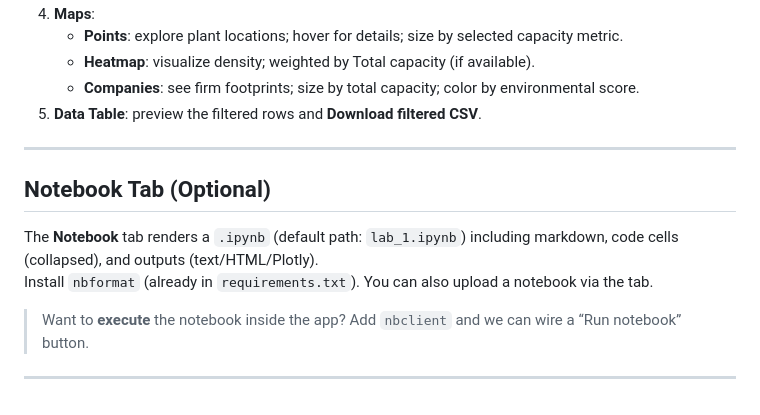
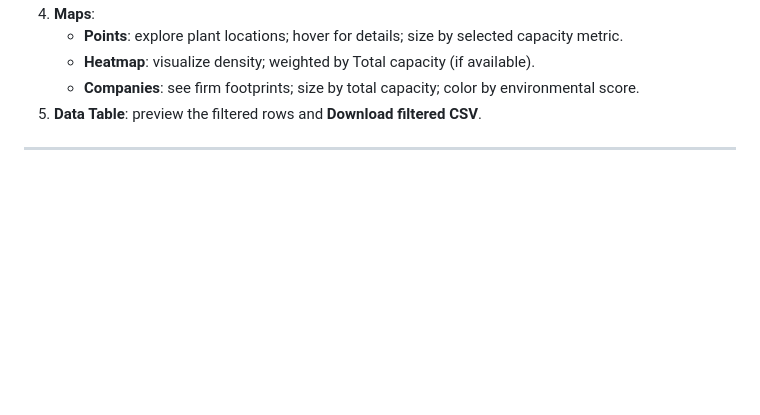
Before and after one commit to alexisvannson/Research-and-emerging-topics, a Markdown page: README.md, the part around the change. Rendered like a GitHub page; blank space fills up the shorter version.

```diff
--- a/README.md
+++ b/README.md
@@ -95,12 +95,3 @@ By default the app looks for `cleaned_plant.csv` (and optionally `company_level_
 5. **Data Table**: preview the filtered rows and **Download filtered CSV**.
 
 ---
-
-##  Notebook Tab (Optional)
-
-The **Notebook** tab renders a `.ipynb` (default path: `lab_1.ipynb`) including markdown, code cells (collapsed), and outputs (text/HTML/Plotly).
-Install `nbformat` (already in `requirements.txt`). You can also upload a notebook via the tab.
-
-> Want to **execute** the notebook inside the app? Add `nbclient` and we can wire a “Run notebook” button.
-
----
```
